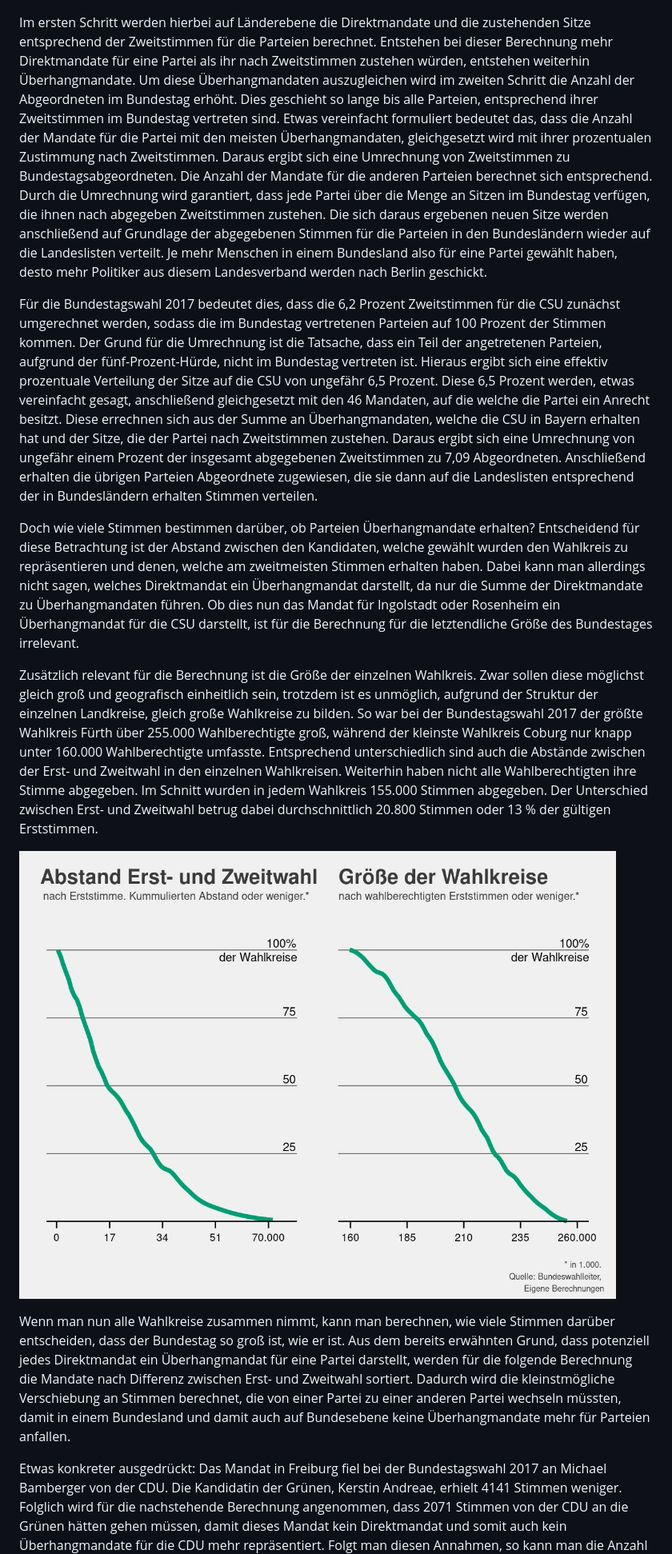
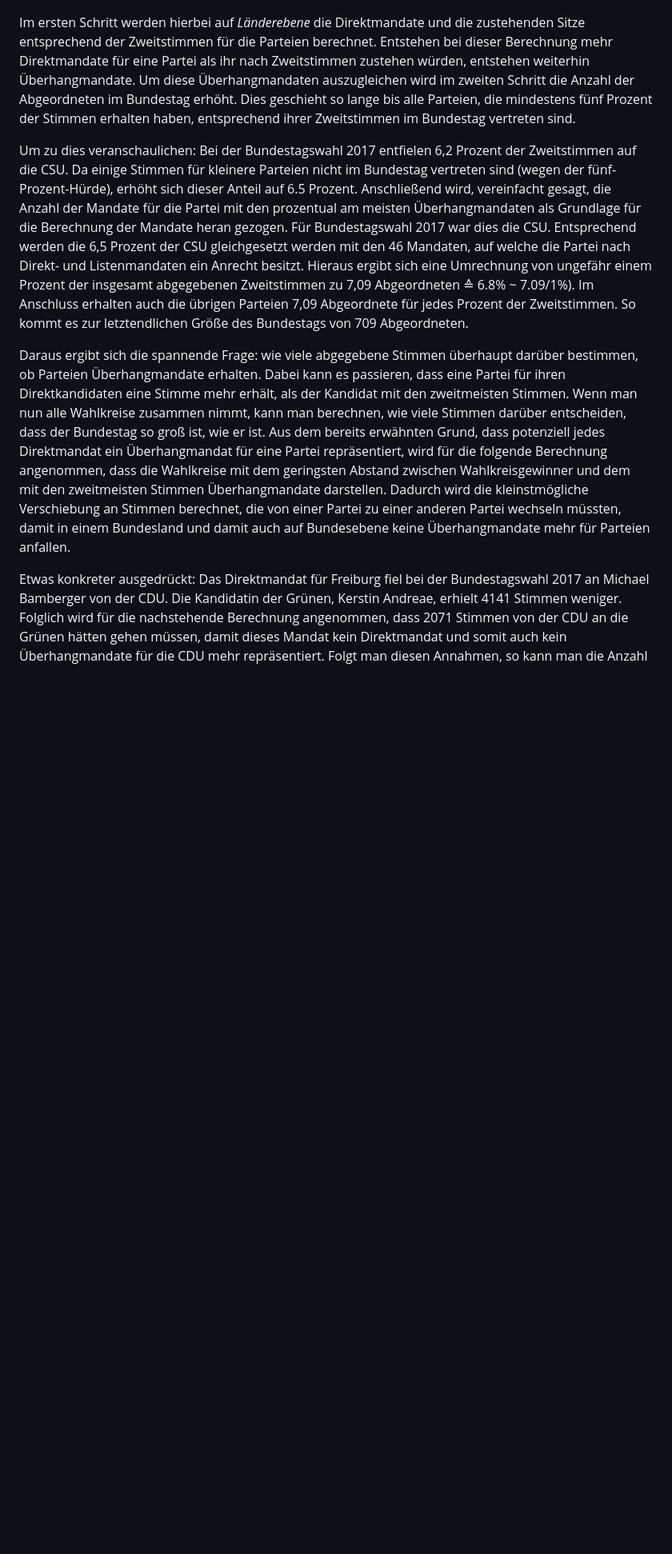
Before and after one commit to datengefluester/Ueberhangmandate_Bundestag, a Markdown page: blog_text.md, the part around the change printed below. Shown: that part at 80% size. GitHub-like rendering; pictures changed too: images/graph_margins_distribution.jpg (deleted); blank space fills up the shorter version.

```diff
--- a/blog_text.md
+++ b/blog_text.md
@@ -65,80 +60,47 @@ verantwortlich.
 
 ![](images/map_actual_election.jpg)
 
-Im ersten Schritt werden hierbei auf Länderebene die Direktmandate und
+Im ersten Schritt werden hierbei auf *Länderebene* die Direktmandate und
 die zustehenden Sitze entsprechend der Zweitstimmen für die Parteien
 berechnet. Entstehen bei dieser Berechnung mehr Direktmandate für eine
 Partei als ihr nach Zweitstimmen zustehen würden, entstehen weiterhin
 Überhangmandate. Um diese Überhangmandaten auszugleichen wird im zweiten
 Schritt die Anzahl der Abgeordneten im Bundestag erhöht. Dies geschieht
-so lange bis alle Parteien, entsprechend ihrer Zweitstimmen im Bundestag
-vertreten sind. Etwas vereinfacht formuliert bedeutet das, dass die
-Anzahl der Mandate für die Partei mit den meisten Überhangmandaten,
-gleichgesetzt wird mit ihrer prozentualen Zustimmung nach Zweitstimmen.
-Daraus ergibt sich eine Umrechnung von Zweitstimmen zu
-Bundestagsabgeordneten. Die Anzahl der Mandate für die anderen Parteien
-berechnet sich entsprechend. Durch die Umrechnung wird garantiert, dass
-jede Partei über die Menge an Sitzen im Bundestag verfügen, die ihnen
-nach abgegeben Zweitstimmen zustehen. Die sich daraus ergebenen neuen
-Sitze werden anschließend auf Grundlage der abgegebenen Stimmen für die
-Parteien in den Bundesländern wieder auf die Landeslisten verteilt. Je
-mehr Menschen in einem Bundesland also für eine Partei gewählt haben,
-desto mehr Politiker aus diesem Landesverband werden nach Berlin
-geschickt.
+so lange bis alle Parteien, die mindestens fünf Prozent der Stimmen
+erhalten haben, entsprechend ihrer Zweitstimmen im Bundestag vertreten
+sind.
 
-Für die Bundestagswahl 2017 bedeutet dies, dass die 6,2 Prozent
-Zweitstimmen für die CSU zunächst umgerechnet werden, sodass die im
-Bundestag vertretenen Parteien auf 100 Prozent der Stimmen kommen. Der
-Grund für die Umrechnung ist die Tatsache, dass ein Teil der
-angetretenen Parteien, aufgrund der fünf-Prozent-Hürde, nicht im
-Bundestag vertreten ist. Hieraus ergibt sich eine effektiv prozentuale
-Verteilung der Sitze auf die CSU von ungefähr 6,5 Prozent. Diese 6,5
-Prozent werden, etwas vereinfacht gesagt, anschließend gleichgesetzt mit
-den 46 Mandaten, auf die welche die Partei ein Anrecht besitzt. Diese
-errechnen sich aus der Summe an Überhangmandaten, welche die CSU in
-Bayern erhalten hat und der Sitze, die der Partei nach Zweitstimmen
-zustehen. Daraus ergibt sich eine Umrechnung von ungefähr einem Prozent
-der insgesamt abgegebenen Zweitstimmen zu 7,09 Abgeordneten.
-Anschließend erhalten die übrigen Parteien Abgeordnete zugewiesen, die
-sie dann auf die Landeslisten entsprechend der in Bundesländern erhalten
-Stimmen verteilen.
+Um zu dies veranschaulichen: Bei der Bundestagswahl 2017 entfielen 6,2
+Prozent der Zweitstimmen auf die CSU. Da einige Stimmen für kleinere
+Parteien nicht im Bundestag vertreten sind (wegen der
+fünf-Prozent-Hürde), erhöht sich dieser Anteil auf 6.5 Prozent.
+Anschließend wird, vereinfacht gesagt, die Anzahl der Mandate für die
+Partei mit den prozentual am meisten Überhangmandaten als Grundlage für
+die Berechnung der Mandate heran gezogen. Für Bundestagswahl 2017 war
+dies die CSU. Entsprechend werden die 6,5 Prozent der CSU gleichgesetzt
+werden mit den 46 Mandaten, auf welche die Partei nach Direkt- und
+Listenmandaten ein Anrecht besitzt. Hieraus ergibt sich eine Umrechnung
+von ungefähr einem Prozent der insgesamt abgegebenen Zweitstimmen zu
+7,09 Abgeordneten ≙ 6.8% ~ 7.09/1%). Im Anschluss erhalten auch die
+übrigen Parteien 7,09 Abgeordnete für jedes Prozent der Zweitstimmen. So
+kommt es zur letztendlichen Größe des Bundestags von 709 Abgeordneten.
 
-Doch wie viele Stimmen bestimmen darüber, ob Parteien Überhangmandate
-erhalten? Entscheidend für diese Betrachtung ist der Abstand zwischen
-den Kandidaten, welche gewählt wurden den Wahlkreis zu repräsentieren
-und denen, welche am zweitmeisten Stimmen erhalten haben. Dabei kann man
-allerdings nicht sagen, welches Direktmandat ein Überhangmandat
-darstellt, da nur die Summe der Direktmandate zu Überhangmandaten
-führen. Ob dies nun das Mandat für Ingolstadt oder Rosenheim ein
-Überhangmandat für die CSU darstellt, ist für die Berechnung für die
-letztendliche Größe des Bundestages irrelevant.
+Daraus ergibt sich die spannende Frage: wie viele abgegebene Stimmen
+überhaupt darüber bestimmen, ob Parteien Überhangmandate erhalten. Dabei
+kann es passieren, dass eine Partei für ihren Direktkandidaten eine
+Stimme mehr erhält, als der Kandidat mit den zweitmeisten Stimmen. Wenn
+man nun alle Wahlkreise zusammen nimmt, kann man berechnen, wie viele
+Stimmen darüber entscheiden, dass der Bundestag so groß ist, wie er ist.
+Aus dem bereits erwähnten Grund, dass potenziell jedes Direktmandat ein
+Überhangmandat für eine Partei repräsentiert, wird für die folgende
+Berechnung angenommen, dass die Wahlkreise mit dem geringsten Abstand
+zwischen Wahlkreisgewinner und dem mit den zweitmeisten Stimmen
+Überhangmandate darstellen. Dadurch wird die kleinstmögliche
+Verschiebung an Stimmen berechnet, die von einer Partei zu einer anderen
+Partei wechseln müssten, damit in einem Bundesland und damit auch auf
+Bundesebene keine Überhangmandate mehr für Parteien anfallen.
 
-Zusätzlich relevant für die Berechnung ist die Größe der einzelnen
-Wahlkreis. Zwar sollen diese möglichst gleich groß und geografisch
-einheitlich sein, trotzdem ist es unmöglich, aufgrund der Struktur der
-einzelnen Landkreise, gleich große Wahlkreise zu bilden. So war bei der
-Bundestagswahl 2017 der größte Wahlkreis Fürth über 255.000
-Wahlberechtigte groß, während der kleinste Wahlkreis Coburg nur knapp
-unter 160.000 Wahlberechtigte umfasste. Entsprechend unterschiedlich
-sind auch die Abstände zwischen der Erst- und Zweitwahl in den einzelnen
-Wahlkreisen. Weiterhin haben nicht alle Wahlberechtigten ihre Stimme
-abgegeben. Im Schnitt wurden in jedem Wahlkreis 155.000 Stimmen
-abgegeben. Der Unterschied zwischen Erst- und Zweitwahl betrug dabei
-durchschnittlich 20.800 Stimmen oder 13 % der gültigen Erststimmen.
-
-![](images/graph_margins_distribution.jpg)
-
-Wenn man nun alle Wahlkreise zusammen nimmt, kann man berechnen, wie
-viele Stimmen darüber entscheiden, dass der Bundestag so groß ist, wie
-er ist. Aus dem bereits erwähnten Grund, dass potenziell jedes
-Direktmandat ein Überhangmandat für eine Partei darstellt, werden für
-die folgende Berechnung die Mandate nach Differenz zwischen Erst- und
-Zweitwahl sortiert. Dadurch wird die kleinstmögliche Verschiebung an
-Stimmen berechnet, die von einer Partei zu einer anderen Partei wechseln
-müssten, damit in einem Bundesland und damit auch auf Bundesebene keine
-Überhangmandate mehr für Parteien anfallen.
-
-Etwas konkreter ausgedrückt: Das Mandat in Freiburg fiel bei der
+Etwas konkreter ausgedrückt: Das Direktmandat für Freiburg fiel bei der
 Bundestagswahl 2017 an Michael Bamberger von der CDU. Die Kandidatin der
 Grünen, Kerstin Andreae, erhielt 4141 Stimmen weniger. Folglich wird für
 die nachstehende Berechnung angenommen, dass 2071 Stimmen von der CDU an
```
Also changed, not shown: other parts of blog_text.md (+62 -58 lines), README.md (added, +66 -0 lines), images/dynamic_map.gif, images/dynamic_size_graph_pic.jpg, images/graph_historic_size.jpg, images/graph_parliament_sizes_scenarios.jpg, 5 other files.
